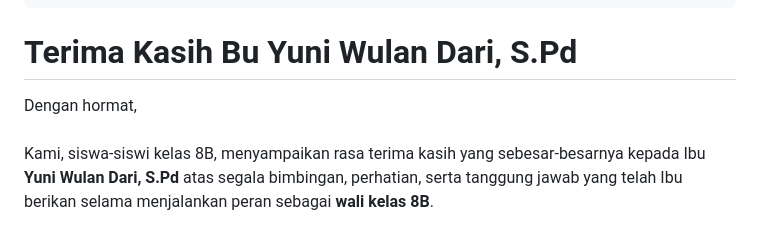
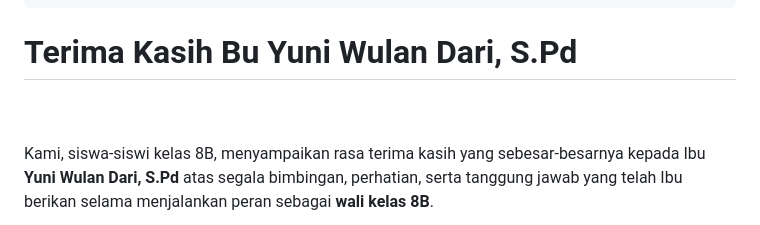
Before and after one commit to AhmPN/Terimakasih, a Markdown page: README.md, the part around the change. Drawn GitHub-style.

```diff
--- a/README.md
+++ b/README.md
@@ -98,7 +98,7 @@
   <div class="container">
     <h1>Terima Kasih Bu Yuni Wulan Dari, S.Pd</h1>
     <p>
-      Dengan hormat,<br><br>
+      <br><br>
       Kami, siswa-siswi kelas 8B, menyampaikan rasa terima kasih yang sebesar-besarnya kepada Ibu <strong>Yuni Wulan Dari, S.Pd</strong> atas segala bimbingan, perhatian, serta tanggung jawab yang telah Ibu berikan selama menjalankan peran sebagai <strong>wali kelas 8B</strong>.<br><br>
       Selama satu tahun terakhir, Ibu telah menjadi sosok yang tidak hanya mengarahkan kami dalam hal akademik, tetapi juga menjadi pendamping yang sabar, penyemangat yang tulus, serta panutan yang kami hormati.<br><br>
       Setiap nasihat, teguran, dan dukungan yang Ibu berikan telah menjadi bagian penting dari proses tumbuh dan belajar kami.<br><br>
```
